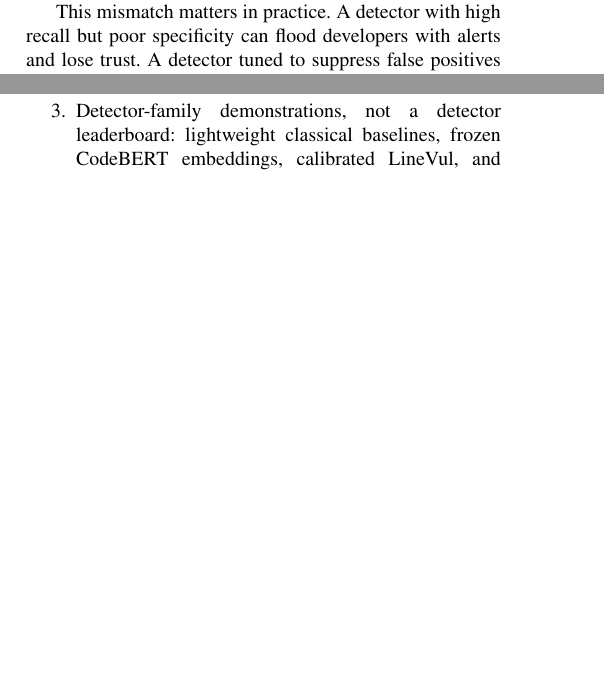
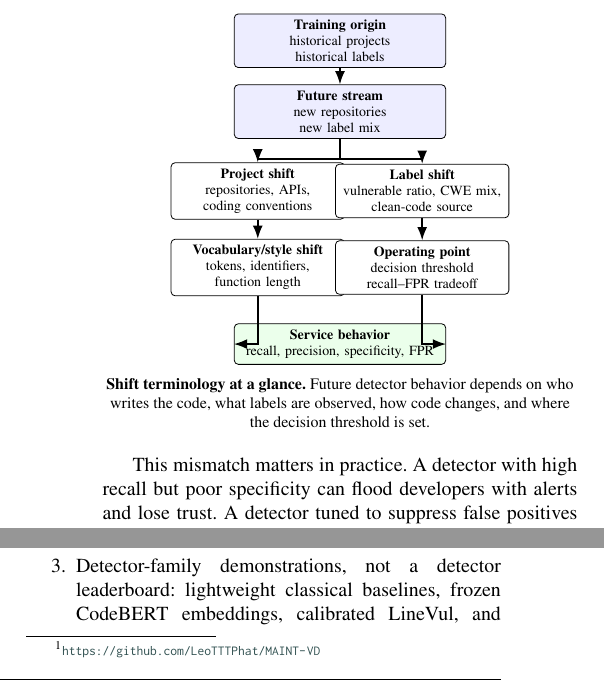
Before and after one commit to LeoTTTPhat/MAINT-VD, a LaTeX paper (paper/ist_submission_detector_aging.tex): two parts of the columns of pages 1 and 2 of 17 before the commit and two parts of the columns of page 2 of 17 after it, joined at a grey line, cut at the place of the change, the shorter picture padded with empty space. Compiled offline with pdfLaTeX.

Commit message:
Add shift terminology visualization

```diff
--- a/paper/ist_submission_detector_aging.tex
+++ b/paper/ist_submission_detector_aging.tex
@@ -130,6 +130,46 @@ structure. An \emph{operating point} is the decision threshold at which a
 detector is run; changing it can trade recall against precision, specificity,
 and false-positive rate even when the model scores are unchanged.
 
+\begin{center}
+\begin{tikzpicture}[
+  font=\scriptsize,
+  shiftbox/.style={draw, rounded corners=2pt, align=center,
+    text width=0.42\columnwidth, inner sep=3pt, fill=gray!6},
+  signal/.style={draw, rounded corners=2pt, align=center,
+    text width=0.34\columnwidth, inner sep=3pt, fill=white},
+  arrow/.style={-Latex, thick}
+]
+  \node[shiftbox, fill=blue!7] (origin) at (0,0)
+    {\textbf{Training origin}\\historical projects\\historical labels};
+  \node[shiftbox, fill=blue!7] (future) at (0,-1.25)
+    {\textbf{Future stream}\\new repositories\\new label mix};
+  \draw[arrow] (origin) -- (future);
+
+  \node[signal] (project) at (-1.45,-2.65)
+    {\textbf{Project shift}\\repositories, APIs,\\coding conventions};
+  \node[signal] (label) at (1.45,-2.65)
+    {\textbf{Label shift}\\vulnerable ratio, CWE mix,\\clean-code source};
+  \node[signal] (token) at (-1.45,-4.0)
+    {\textbf{Vocabulary/style shift}\\tokens, identifiers,\\function length};
+  \node[signal] (op) at (1.45,-4.0)
+    {\textbf{Operating point}\\decision threshold\\recall--FPR tradeoff};
+
+  \draw[arrow] (future.south) -- ++(0,-0.35) -| (project.north);
+  \draw[arrow] (future.south) -- ++(0,-0.35) -| (label.north);
+  \draw[arrow] (project.south) -- (token.north);
+  \draw[arrow] (label.south) -- (op.north);
+
+  \node[shiftbox, fill=green!8] (service) at (0,-5.35)
+    {\textbf{Service behavior}\\recall, precision, specificity, FPR};
+  \draw[arrow] (token.south) |- (service.west);
+  \draw[arrow] (op.south) |- (service.east);
+\end{tikzpicture}
+\par\smallskip
+\footnotesize\textbf{Shift terminology at a glance.} Future detector behavior
+depends on who writes the code, what labels are observed, how code changes, and
+where the decision threshold is set.
+\end{center}
+
 This mismatch matters in practice. A detector with high recall but poor
 specificity can flood developers with alerts and lose trust. A detector tuned
 to suppress false positives may miss the vulnerabilities it was deployed to
```
Also changed, not shown: artifact_manifest.tsv (+1 -1 lines), paper/ist_submission_detector_aging.pdf.
